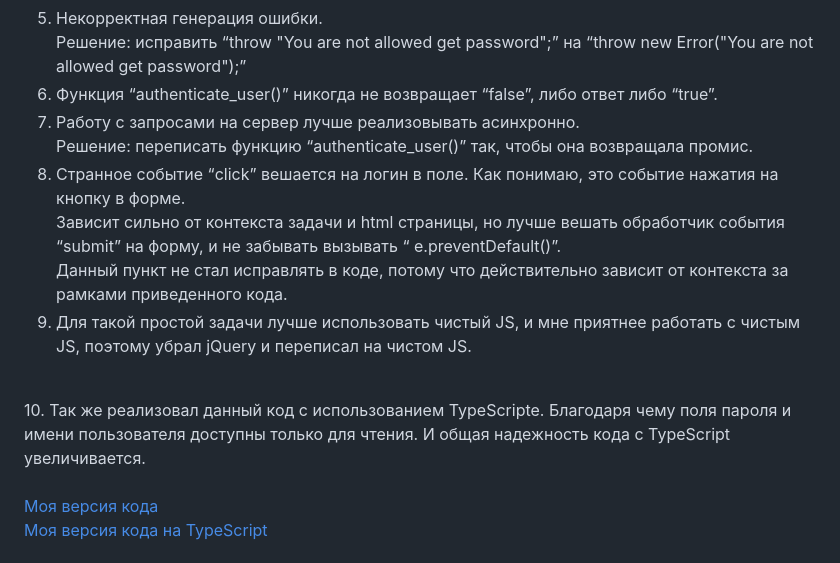
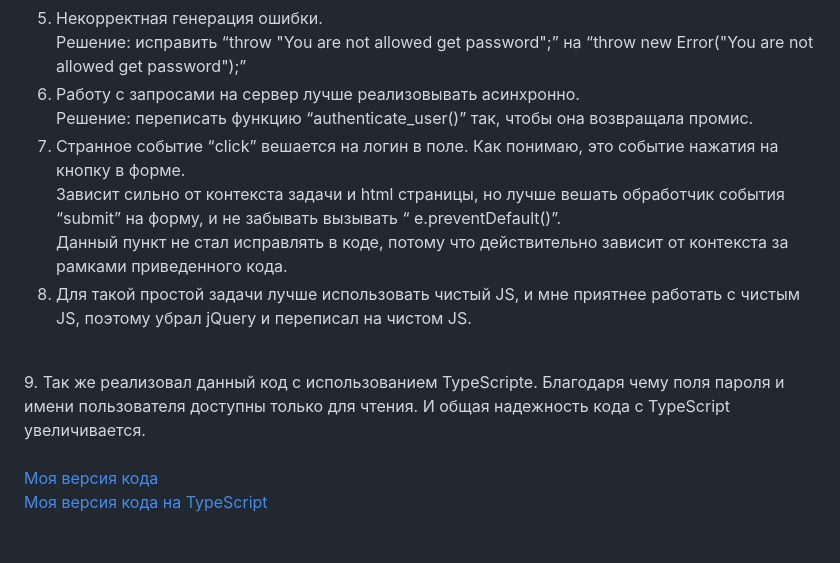
Before and after one commit to GragertVD/NewGen_Vision, a Markdown page: README.md, the part around the change. GitHub-like rendering.

```diff
--- a/README.md
+++ b/README.md
@@ -25,15 +25,14 @@ README         - описание проблем и исправлений в к
 Решение: заменить “UserService.username”  на “this.username”. <br/>
 5.	Некорректная генерация ошибки.  <br/>
 Решение: исправить “throw "You are not allowed get password";” на “throw new Error("You are not allowed get password");”  <br/>
-6.	Функция “authenticate_user()” никогда не возвращает “false”, либо ответ либо “true”. <br/>
-7.	Работу с запросами на сервер лучше реализовывать асинхронно.  <br/>
+6.	Работу с запросами на сервер лучше реализовывать асинхронно.  <br/>
 Решение: переписать функцию “authenticate_user()” так, чтобы она возвращала промис. <br/>
-8.	Странное событие “click” вешается на логин в поле. Как понимаю, это событие нажатия на кнопку в форме. <br/>
+7.	Странное событие “click” вешается на логин в поле. Как понимаю, это событие нажатия на кнопку в форме. <br/>
 Зависит сильно от контекста задачи и html страницы, но лучше вешать обработчик события “submit” на форму, и не забывать вызывать “ e.preventDefault()”. <br/>
 Данный пункт не стал исправлять в коде, потому что действительно зависит от контекста за рамками приведенного кода. <br/>
-9.	Для такой простой задачи лучше использовать чистый JS, и мне приятнее работать с чистым JS, поэтому убрал jQuery и переписал на чистом JS. <br/>
+8.	Для такой простой задачи лучше использовать чистый JS, и мне приятнее работать с чистым JS, поэтому убрал jQuery и переписал на чистом JS. <br/>
 <br/>
-10. Так же реализовал данный код с использованием TypeScripte. Благодаря чему поля пароля и имени пользователя доступны только для чтения. И общая надежность кода с TypeScript увеличивается.
+9. Так же реализовал данный код с использованием TypeScripte. Благодаря чему поля пароля и имени пользователя доступны только для чтения. И общая надежность кода с TypeScript увеличивается.
 <br/>
  <br/>
 
```
